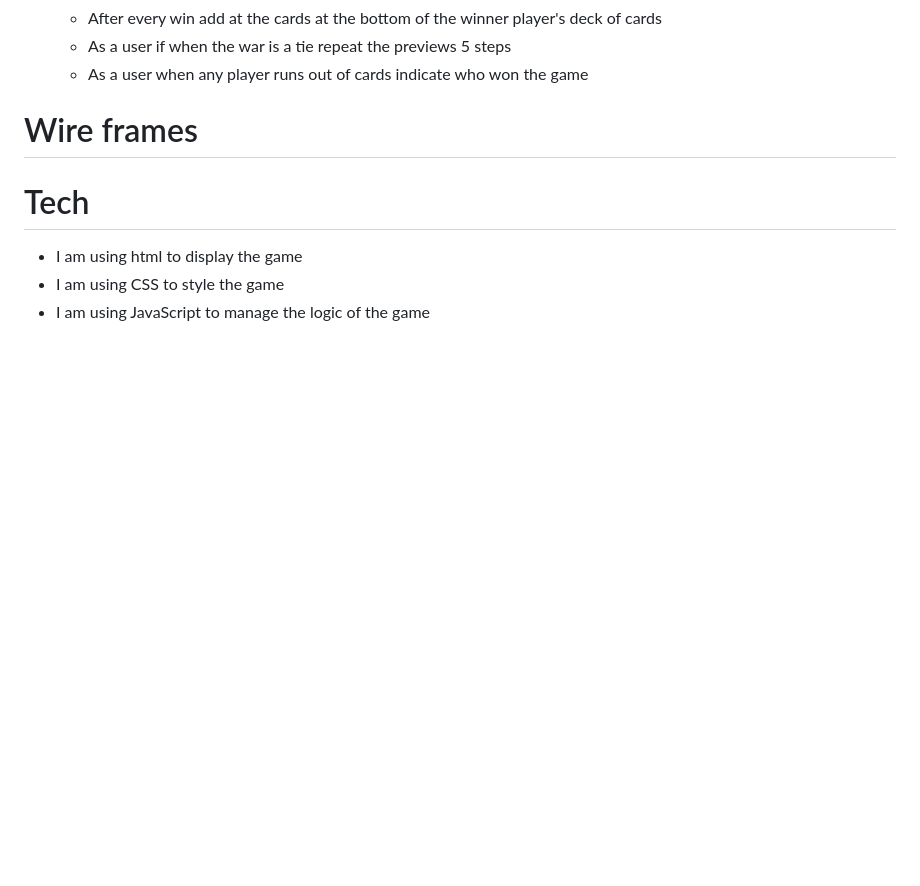
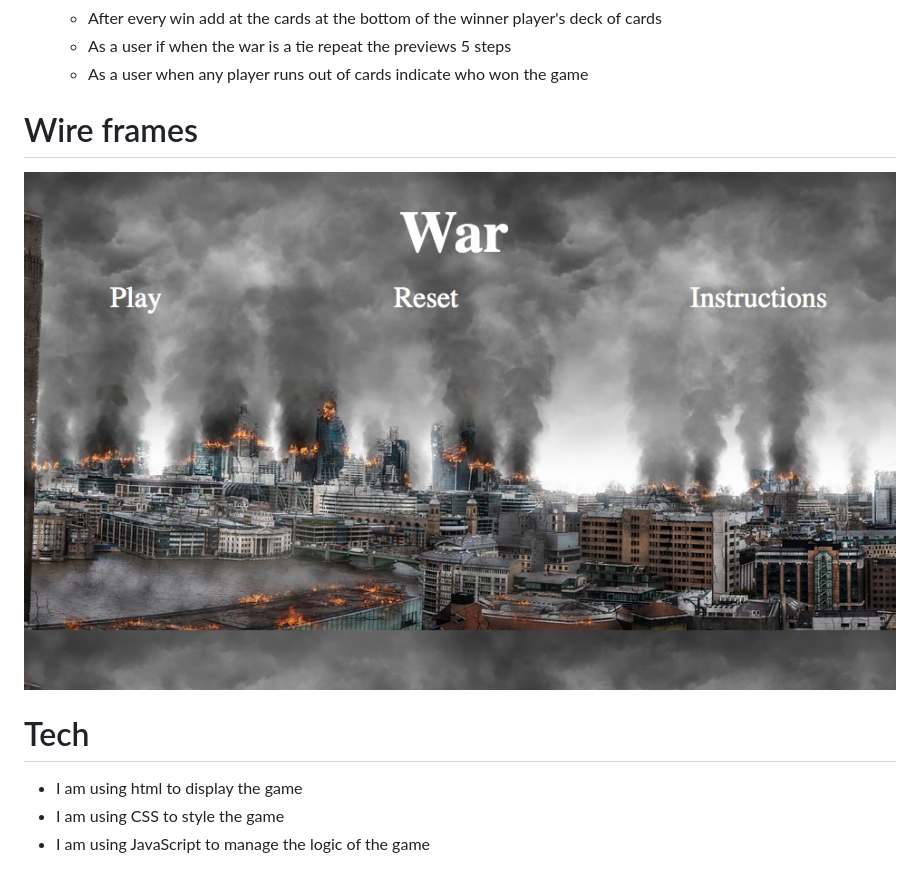
Before and after one commit to mlavagni/war-card-game, a Markdown page: README.MD, the part around the change. Rendered like a GitHub page; pictures changed too: assets/wireframes/Background.png (added); blank space fills up the shorter version.

Commit message:
Added one  wireframe to the readme file and wireframes to the asset folder

```diff
--- a/README.MD
+++ b/README.MD
@@ -37,7 +37,7 @@ Rules for two-player game:
 
 
 # Wire frames
-
+ ![Home Page](/assets/wireframes/Background.png)
 
 
 
```
Also changed, not shown: assets/wireframes/Home page.png (added), assets/wireframes/Play War.png (added), assets/wireframes/Play.png (added).
